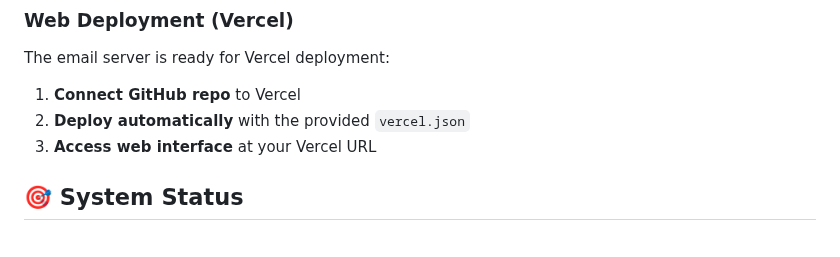
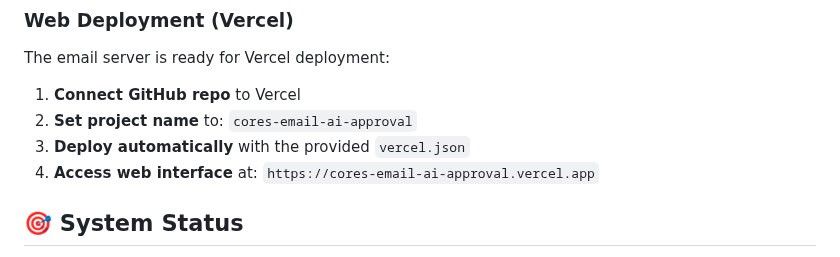
Before and after one commit to LilToreyFTW/dont-click-me, a Markdown page: README.md, the part around the change. Rendered like a GitHub page.

Commit message:
Update README with Vercel project name: cores-email-ai-approval

```diff
--- a/README.md
+++ b/README.md
@@ -253,8 +253,9 @@ This launches:
 ### **Web Deployment (Vercel)**
 The email server is ready for Vercel deployment:
 1. **Connect GitHub repo** to Vercel
-2. **Deploy automatically** with the provided `vercel.json`
-3. **Access web interface** at your Vercel URL
+2. **Set project name** to: `cores-email-ai-approval`
+3. **Deploy automatically** with the provided `vercel.json`
+4. **Access web interface** at: `https://cores-email-ai-approval.vercel.app`
 
 ## 🎯 **System Status**
 
```
